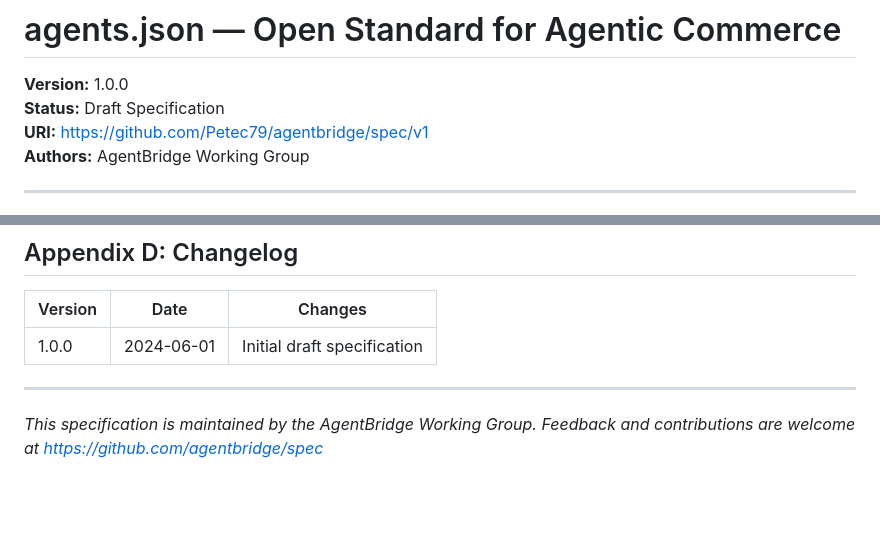
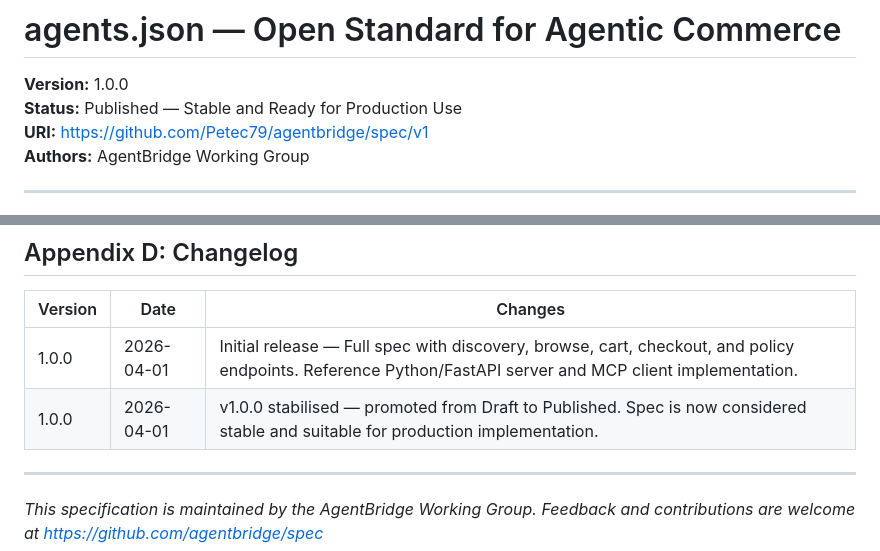
Before and after one commit to Petec79/agentbridge, a Markdown page: SPEC.md, 2 parts joined by grey strips. GitHub-like rendering; blank space fills up the shorter version.

```diff
--- a/SPEC.md
+++ b/SPEC.md
@@ -1,7 +1,7 @@
 # agents.json — Open Standard for Agentic Commerce
 
 **Version:** 1.0.0
-**Status:** Draft Specification
+**Status:** Published — Stable and Ready for Production Use
 **URI:** https://github.com/Petec79/agentbridge/spec/v1
 **Authors:** AgentBridge Working Group
 
@@ -1533,7 +1533,8 @@ This specification requests the registration of the well-known URI suffix `agent
 
 | Version | Date | Changes |
 |---------|------|---------|
-| 1.0.0 | 2024-06-01 | Initial draft specification |
+| 1.0.0 | 2026-04-01 | Initial release — Full spec with discovery, browse, cart, checkout, and policy endpoints. Reference Python/FastAPI server and MCP client implementation. |
+| 1.0.0 | 2026-04-01 | v1.0.0 stabilised — promoted from Draft to Published. Spec is now considered stable and suitable for production implementation. |
 
 ---
 
```
Also changed, not shown: README.md (+20 -6 lines).
